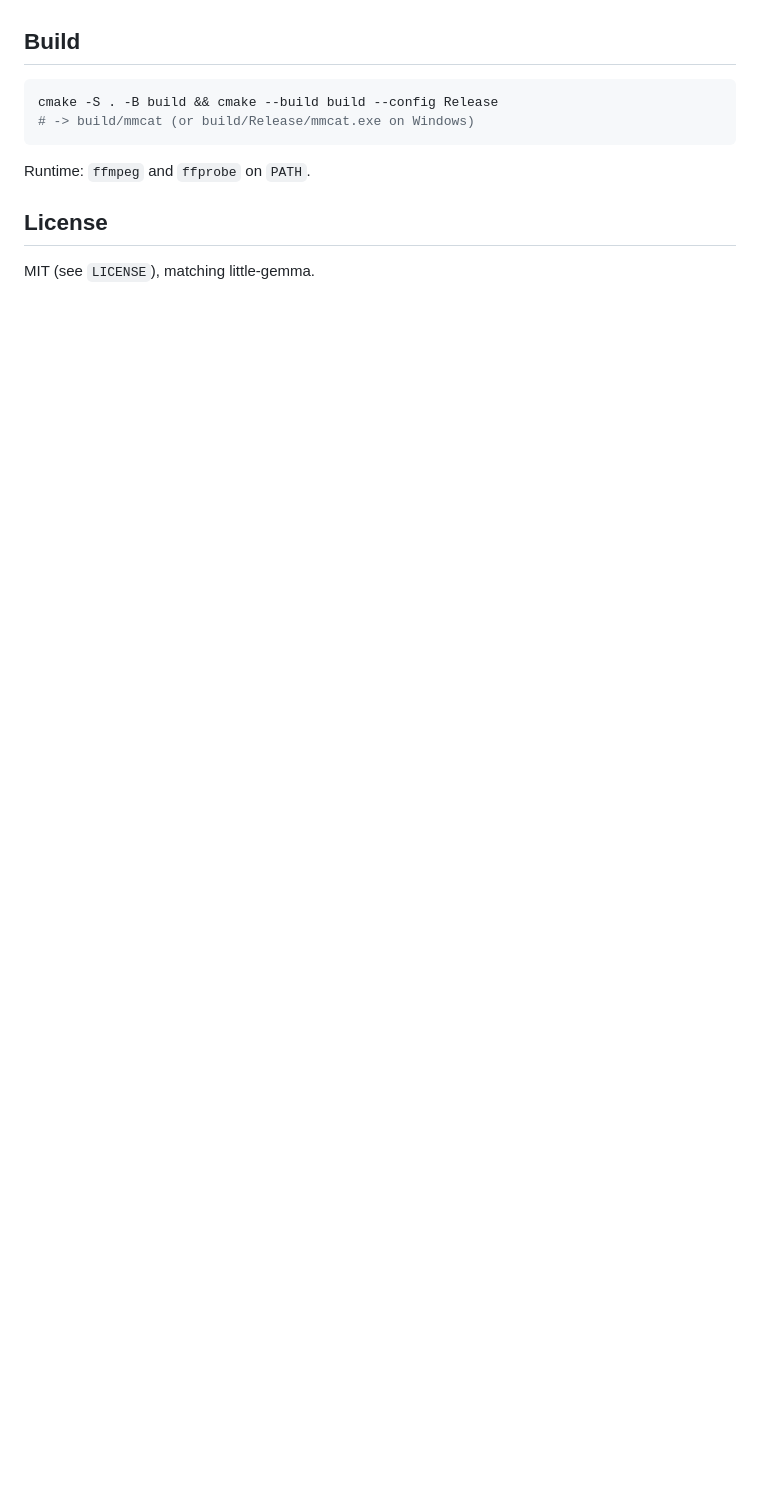
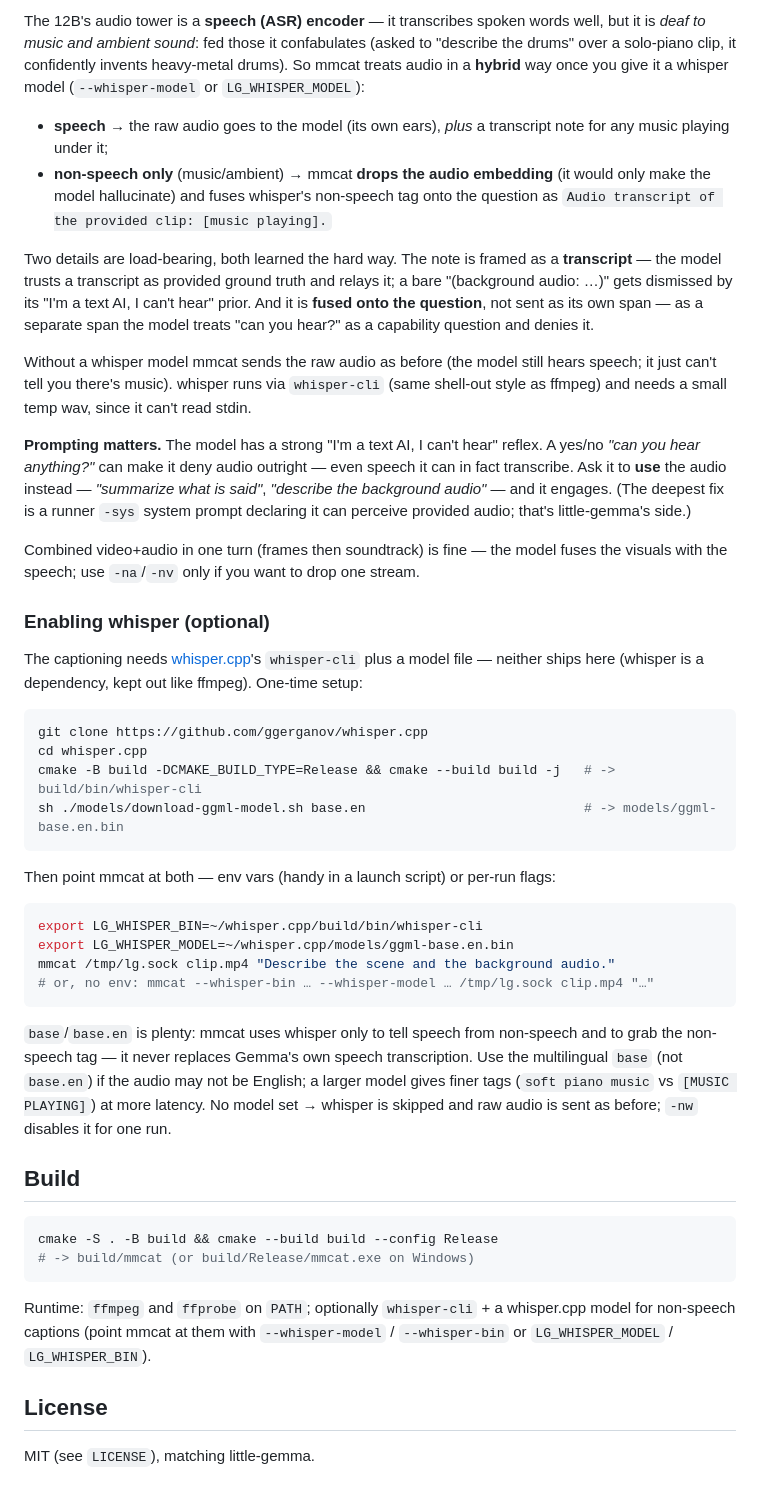
Before and after one commit to cortexist/little-gemma-tools, a Markdown page: README.md, the part around one of its changes. GitHub-like rendering; blank space fills up the shorter version.

Commit message:
doc: whisper setup/usage + Gemma 4 audio limits per model tier

````diff
--- a/README.md
+++ b/README.md
@@ -71,10 +103,70 @@ combined turn reads incoherently, use `-na`/`-nv` to split into two turns.
+The 12B's audio tower is a **speech (ASR) encoder** — it transcribes spoken words
+well, but it is *deaf to music and ambient sound*: fed those it confabulates (asked
+to "describe the drums" over a solo-piano clip, it confidently invents heavy-metal
+drums). So mmcat treats audio in a **hybrid** way once you give it a whisper model
+(`--whisper-model` or `LG_WHISPER_MODEL`):
+
+- **speech** → the raw audio goes to the model (its own ears), *plus* a transcript
+  note for any music playing under it;
+- **non-speech only** (music/ambient) → mmcat **drops the audio embedding** (it would
+  only make the model hallucinate) and fuses whisper's non-speech tag onto the question
+  as `Audio transcript of the provided clip: [music playing].`
+
+Two details are load-bearing, both learned the hard way. The note is framed as a
+**transcript** — the model trusts a transcript as provided ground truth and relays it;
+a bare "(background audio: …)" gets dismissed by its "I'm a text AI, I can't hear"
+prior. And it is **fused onto the question**, not sent as its own span — as a separate
+span the model treats "can you hear?" as a capability question and denies it.
+
+Without a whisper model mmcat sends the raw audio as before (the model still hears
+speech; it just can't tell you there's music). whisper runs via `whisper-cli` (same
+shell-out style as ffmpeg) and needs a small temp wav, since it can't read stdin.
+
+**Prompting matters.** The model has a strong "I'm a text AI, I can't hear" reflex. A
+yes/no *"can you hear anything?"* can make it deny audio outright — even speech it can
+in fact transcribe. Ask it to **use** the audio instead — *"summarize what is said"*,
+*"describe the background audio"* — and it engages. (The deepest fix is a runner `-sys`
+system prompt declaring it can perceive provided audio; that's little-gemma's side.)
+
+Combined video+audio in one turn (frames then soundtrack) is fine — the model fuses
+the visuals with the speech; use `-na`/`-nv` only if you want to drop one stream.
+
+### Enabling whisper (optional)
+
+The captioning needs [whisper.cpp](https://github.com/ggerganov/whisper.cpp)'s
+`whisper-cli` plus a model file — neither ships here (whisper is a dependency, kept out
+like ffmpeg). One-time setup:
+
+```sh
+git clone https://github.com/ggerganov/whisper.cpp
+cd whisper.cpp
+cmake -B build -DCMAKE_BUILD_TYPE=Release && cmake --build build -j   # -> build/bin/whisper-cli
+sh ./models/download-ggml-model.sh base.en                            # -> models/ggml-base.en.bin
+```
+
+Then point mmcat at both — env vars (handy in a launch script) or per-run flags:
+
+```sh
+export LG_WHISPER_BIN=~/whisper.cpp/build/bin/whisper-cli
+export LG_WHISPER_MODEL=~/whisper.cpp/models/ggml-base.en.bin
+mmcat /tmp/lg.sock clip.mp4 "Describe the scene and the background audio."
+# or, no env: mmcat --whisper-bin … --whisper-model … /tmp/lg.sock clip.mp4 "…"
+```
+
+`base`/`base.en` is plenty: mmcat uses whisper only to tell speech from non-speech and to
+grab the non-speech tag — it never replaces Gemma's own speech transcription. Use the
+multilingual `base` (not `base.en`) if the audio may not be English; a larger model gives
+finer tags (`soft piano music` vs `[MUSIC PLAYING]`) at more latency. No model set →
+whisper is skipped and raw audio is sent as before; `-nw` disables it for one run.
 
 ## Build
 ```sh
 cmake -S . -B build && cmake --build build --config Release
 # -> build/mmcat (or build/Release/mmcat.exe on Windows)
 ```
-Runtime: `ffmpeg` and `ffprobe` on `PATH`.
+Runtime: `ffmpeg` and `ffprobe` on `PATH`; optionally `whisper-cli` + a whisper.cpp
+model for non-speech captions (point mmcat at them with `--whisper-model` /
+`--whisper-bin` or `LG_WHISPER_MODEL` / `LG_WHISPER_BIN`).
 
 ## License
 MIT (see `LICENSE`), matching little-gemma.
````
Also changed, not shown: other parts of README.md (+39 -7 lines).
